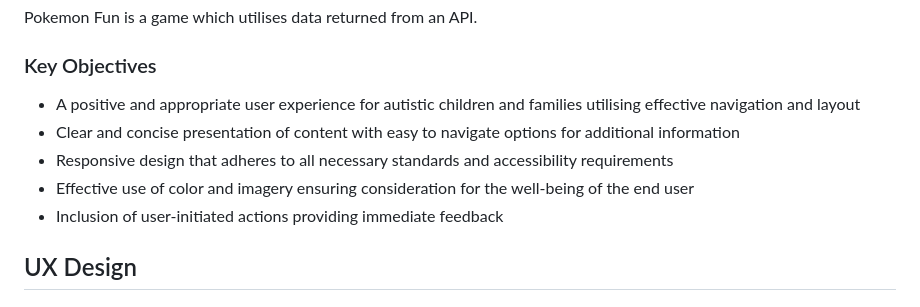
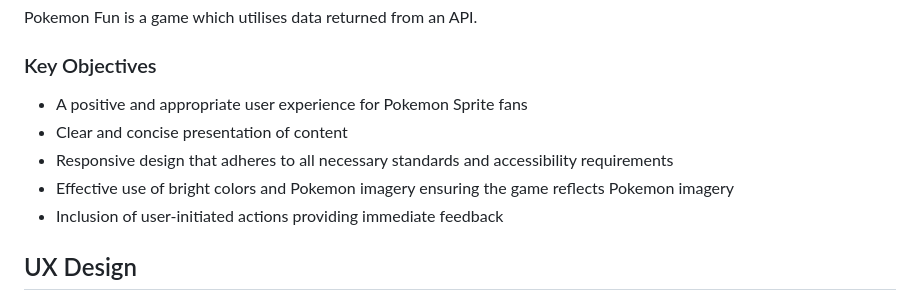
Before and after one commit to Dee-Des/love-gaming, a Markdown page: README.md, the part around the change. Drawn GitHub-style.

Commit message:
Add key objectives to README file

```diff
--- a/README.md
+++ b/README.md
@@ -52,10 +52,10 @@ Pokemon Fun is a game which utilises data returned from an API.
 
 ### Key Objectives
 
-- A positive and appropriate user experience for autistic children and families utilising effective navigation and layout
-- Clear and concise presentation of content with easy to navigate options for additional information
+- A positive and appropriate user experience for Pokemon Sprite fans
+- Clear and concise presentation of content
 - Responsive design that adheres to all necessary standards and accessibility requirements
-- Effective use of color and imagery ensuring consideration for the well-being of the end user
+- Effective use of bright colors and Pokemon imagery ensuring the game reflects Pokemon imagery
 - Inclusion of user-initiated actions providing immediate feedback
 
 ## UX Design
```
